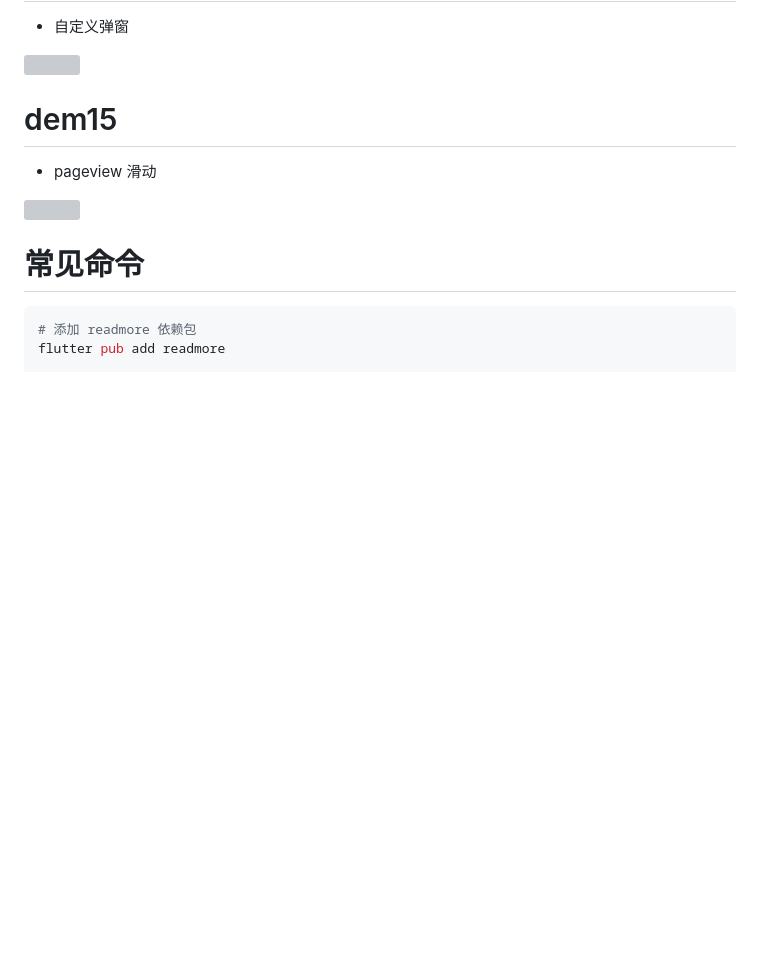
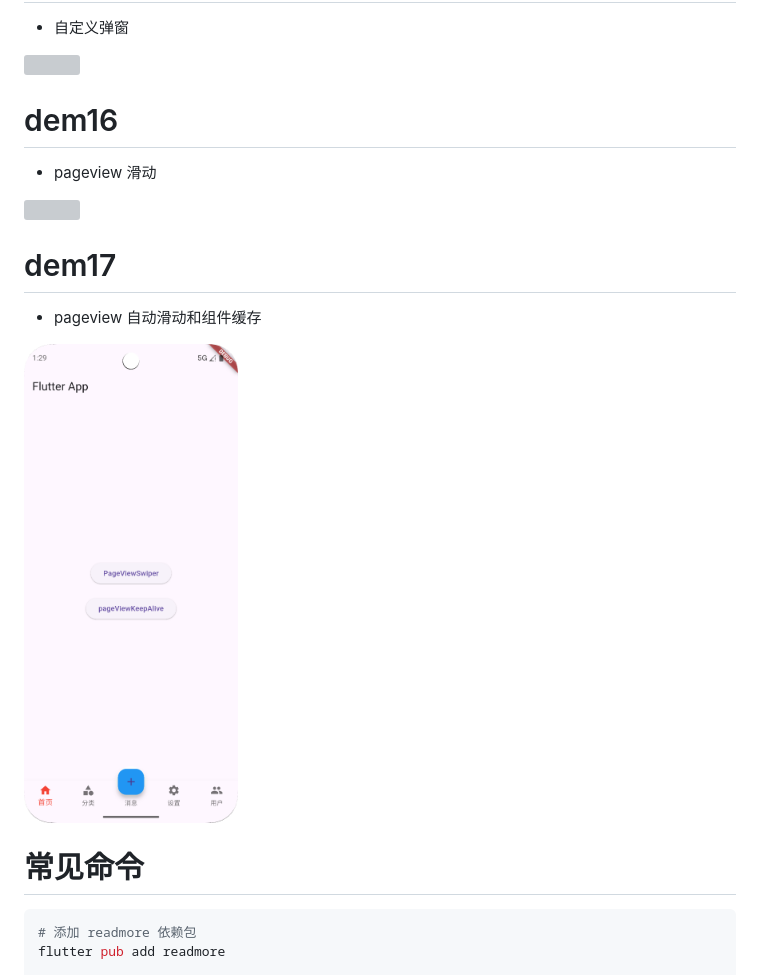
Before and after one commit to Mhua99/flutter_project, a Markdown page: README.md, the part around the change. Drawn GitHub-style; pictures changed too: images/17-1.png (added); blank space fills up the shorter version; grey boxes are pictures that could not be loaded.

```diff
--- a/README.md
+++ b/README.md
@@ -55,10 +55,16 @@
 
 <img src="./images/15-1.png" width="30%" />
 
-# dem15
+# dem16
 * pageview 滑动
 
 <img src="./images/16-1.png" width="30%" />
+
+# dem17
+* pageview 自动滑动和组件缓存
+
+<img src="./images/17-1.png" width="30%" />
+
 
 
 
```
Also changed, not shown: 16 other files.
